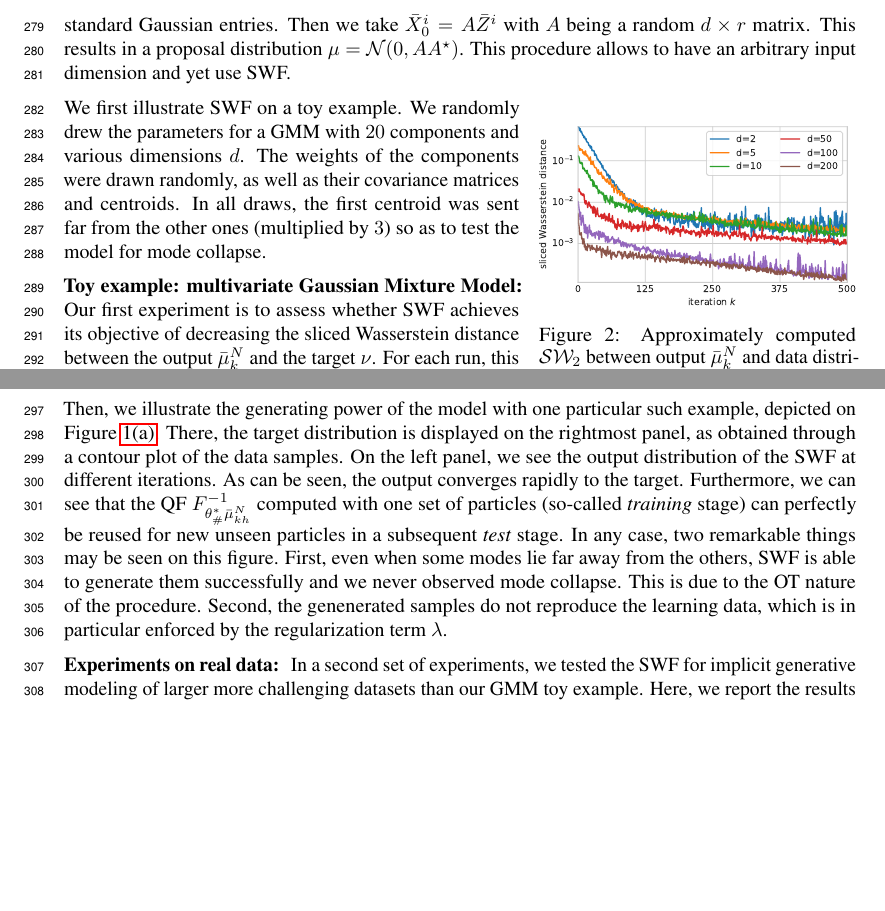
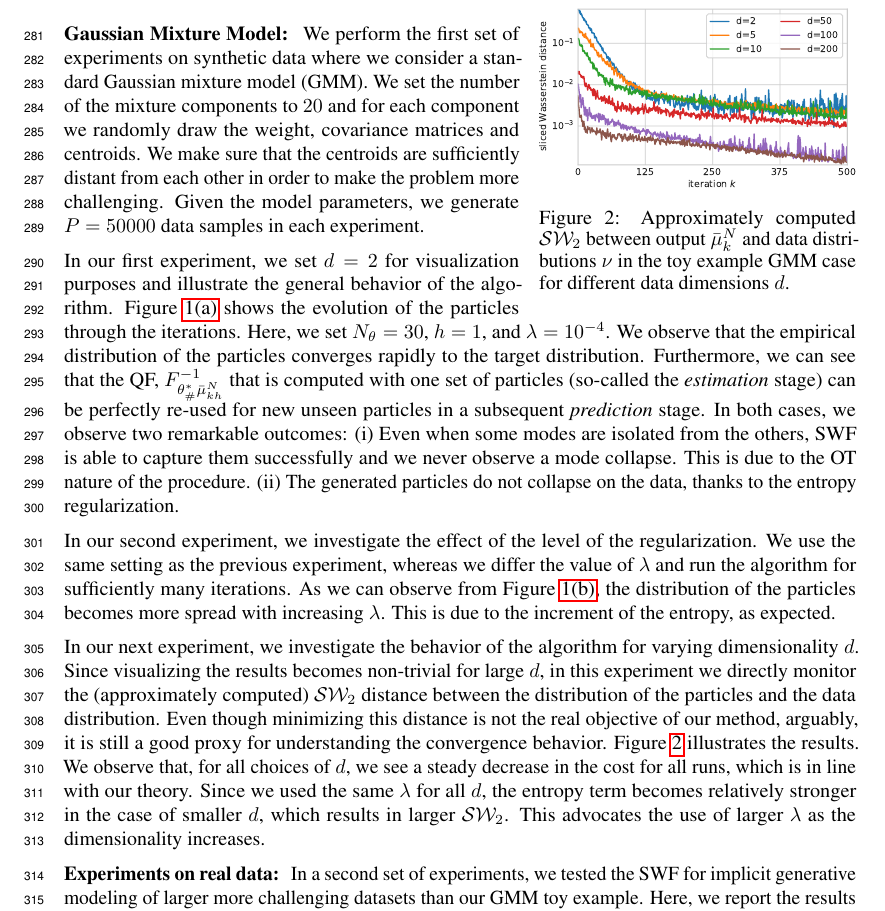
Before and after one commit to aliutkus/swf, a LaTeX paper (NIPS2018/nips_2018_sketchmcmc.tex, which reads NIPS2018/experiments.tex): two parts of page 8 of 11 before the commit and part of page 8 of 11 after it, the two joined at a grey line, cut at the place of the change, the shorter picture padded with empty space. Compiled offline with pdfLaTeX.

Commit message:
synth first draft

```diff
--- a/NIPS2018/experiments.tex
+++ b/NIPS2018/experiments.tex
@@ -15,11 +16,18 @@
 \end{figure}
 
-In this section, we evaluate the SWF algorithm on different datasets. In all cases, the $N$ initial particles $\bar{X}^i_0\in\mathbb{R}^d$ are obtained by first drawing i.i.d. $\bar{Z}^i\in\mathbb{R}^r$ with $r\leq d$, each one with i.i.d standard Gaussian entries. Then we take $\bar{X}^i_0=A\bar{Z}^i$ with $A$ being a random $d\times r$ matrix. This results in a proposal distribution $\mu=\mathcal{N}(0,AA^\star)$. This procedure allows to have an arbitrary input dimension and yet use SWF.
+%I think the real procedure is not helping anything computationally and making the presentation a bit confusing.
+In this section, we evaluate the SWF algorithm on both synthetic and real data settings. In all cases, the initial distribution $\mu_0$ is selected as the standard Gaussian distribution on $\R^d$, we take $Q=100$ quantiles, which proved sufficient to approximate these functions faithfully, and we have observed that $N=3000$ particles are sufficient.
+
+% \footnote{}
+
+
+% In this section, we evaluate the SWF algorithm on both synthetic and real data settings. In all cases, the $N$ initial particles $\bar{X}^i_0\in\mathbb{R}^d$ are obtained by first drawing i.i.d.\ standard Gaussian $\bar{Z}^i\in\mathbb{R}^m$ with $m\ll d$. Then we generate random matrix $A$ of size $d\times m$, and finally set $\bar{X}^i_0=A\bar{Z}^i$. This results in $\mu_0=\mathcal{N}(0,AA^\top)$. %This procedure allows us to use the with an arbitrary input dimension.
 
 % \subsection{Toy example: multivariate Gaussian Mixture Model}
 % \label{sub:toy_example}
 
 \begin{wrapfigure}{R}{0.40\textwidth}
+\vspace{-10pt}
 \begin{centering}
 \includegraphics[width=0.40\columnwidth]{figures/SW2_cost-crop.pdf}
 \par\end{centering}
@@ -27,16 +35,32 @@ In this section, we evaluate the SWF algorithm on different datasets. In all cas
 \label{fig:toy_sw}}
 \vspace{-10pt}
 \end{wrapfigure}
-We first illustrate SWF on a toy example. We randomly drew the parameters for a GMM with $20$ components and various dimensions $d$. The weights of the components were drawn randomly, as well as their covariance matrices and centroids. In all draws, the first centroid was sent far from the other ones (multiplied by $3$) so as to test the model for mode collapse.
+\textbf{Gaussian Mixture Model: }
+We perform the first set of experiments on synthetic data where we consider a standard Gaussian mixture model (GMM).
+%
+We set the number of the mixture components to $20$ and for each component we randomly draw the weight, covariance matrices and centroids. We make sure that the centroids are sufficiently distant from each other in order to make the problem more challenging. Given the model parameters, we generate $P=50000$ data samples in each experiment.
+
+
+In our first experiment, we set $d=2$ for visualization purposes and illustrate the general behavior of the algorithm. Figure~\ref{fig:toy_example} shows the evolution of the particles through the iterations. Here, we set $N_\theta=30$, $h=1$, and $\lambda=10^{-4}$.
+%
+We observe that the empirical distribution of the particles converges rapidly to the target distribution. Furthermore, we can see that the QF, $F^{-1}_{\theta^*_\#\bar{\mu}_{kh}^{N}}$ that is computed with one set of particles (so-called the \textit{estimation} stage) can be perfectly re-used for new unseen particles in a subsequent \textit{prediction} stage. In both cases, we observe two remarkable outcomes: (i) Even when some modes are isolated from the others, SWF is able to capture them successfully and we never observe a mode collapse. This is due to the OT nature of the procedure. (ii) The generated particles do not collapse on the data, thanks to the entropy regularization.
+
+In our second experiment, we investigate the effect of the level of the regularization. We use the same setting as the previous experiment, whereas we differ the value of $\lambda$ and run the algorithm for sufficiently many iterations. As we can observe from Figure~\ref{fig:lambda_supp}, the distribution of the particles becomes more spread with increasing $\lambda$. This is due to the increment of the entropy, as expected.
+
+% There, the target distribution is displayed on the rightmost panel, as obtained through a contour plot of the data samples. On the left panel, we see the output distribution of the SWF at different iterations.
+
+
+In our next experiment, we investigate the behavior of the algorithm for varying dimensionality $d$. Since visualizing the results becomes non-trivial for large $d$, in this experiment we directly monitor the (approximately computed) $\SW$ distance between the distribution of the particles and the data distribution. Even though minimizing this distance is not the real objective of our method, arguably, it is still a good proxy for understanding the convergence behavior.
+%
+Figure~\ref{fig:toy_sw} illustrates the results. We observe that, for all choices of $d$, we see a steady decrease in the cost for all runs, which is in line with our theory. Since we used the same $\lambda$ for all $d$, the entropy term becomes relatively stronger in the case of smaller $d$, which results in larger $\SW$. This advocates the use of larger $\lambda$ as the dimensionality increases.
 
 
 
 
+% Our next experiment aims to assess whether SWF achieves its objective of decreasing the sliced Wasserstein distance between the output $\bar{\mu}_{k}^{N}$ and the target $\nu$. For each run, this is done by computing \label{eqn:sw} using an empirical average over random directions $\theta\in\Sp^{d-1}$ and the analytical expression \eqref{eq:W1D} for the scalar Wasserstein distance.
 
-\textbf{Toy example: multivariate Gaussian Mixture Model: }
-Our first experiment is to assess whether SWF achieves its objective of decreasing the sliced Wasserstein distance between the output $\bar{\mu}_{k}^{N}$ and the target $\nu$. For each run, this is done by computing \label{eqn:sw} using an empirical average over random directions $\theta\in\Sp^{d-1}$ and the analytical expression \eqref{eq:W1D} for the scalar Wasserstein distance. In Figure~\ref{fig:toy_sw}, we see a steady decrease of the cost for all runs, as predicted by the theory presented above.
 
-Then, we illustrate the generating power of the model with one particular such example, depicted on Figure~\ref{fig:toy_example}. There, the target distribution is displayed on the rightmost panel, as obtained through a contour plot of the data samples. On the left panel, we see the output distribution of the SWF at different iterations. As can be seen, the output converges rapidly to the target. Furthermore, we can see that the QF $F^{-1}_{\theta^*_\#\bar{\mu}_{kh}^{N}}$ computed with one set of particles (so-called \textit{training} stage) can perfectly be reused for new unseen particles in a subsequent \textit{test} stage. In any case, two remarkable things may be seen on this figure. First, even when some modes lie far away from the others, SWF is able to generate them successfully and we never observed mode collapse. This is due to the OT nature of the procedure. Second, the genenerated samples do not reproduce the learning data, which is in particular enforced by the regularization term $\lambda$.
+
 
 
 
```
Also changed, not shown: NIPS2018/comp_details.tex (+2 -2 lines), NIPS2018/method.tex (+2 -2 lines), NIPS2018/experiments.tex (3 more changed lines).
